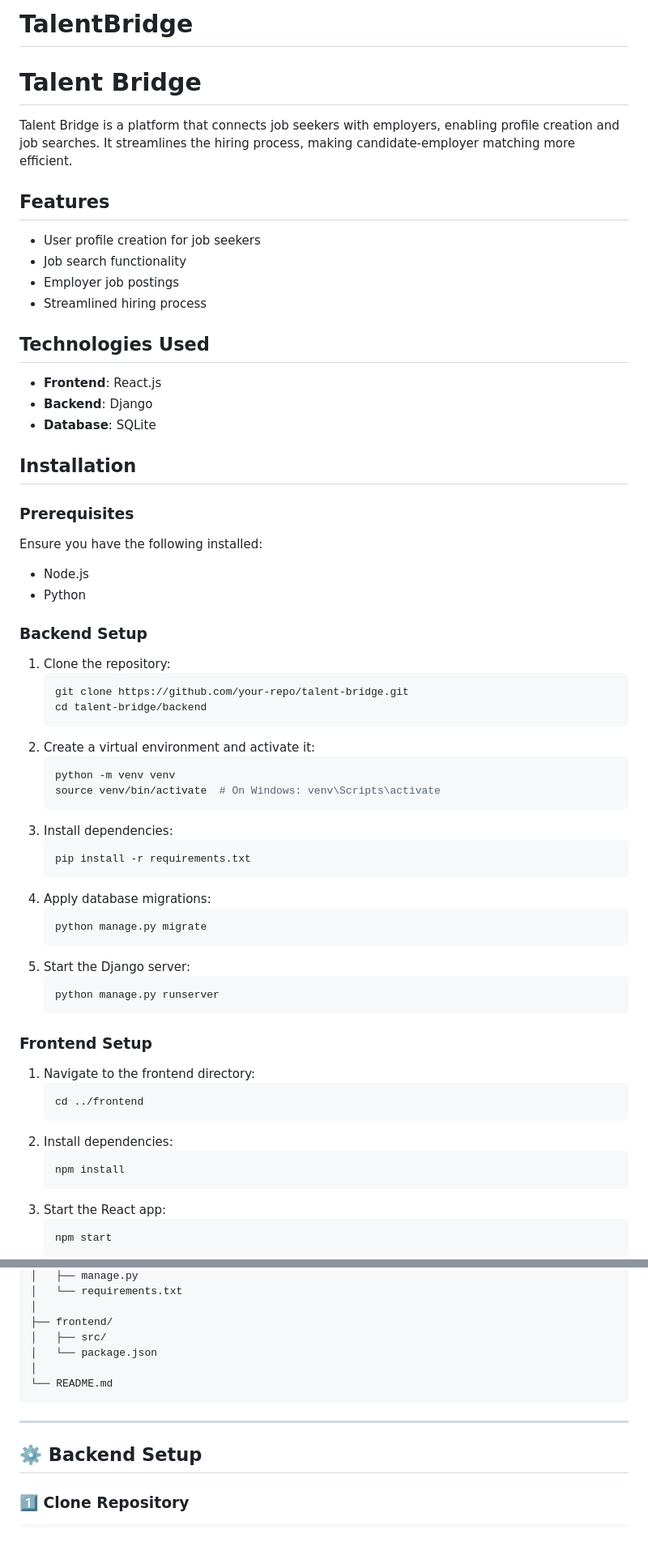
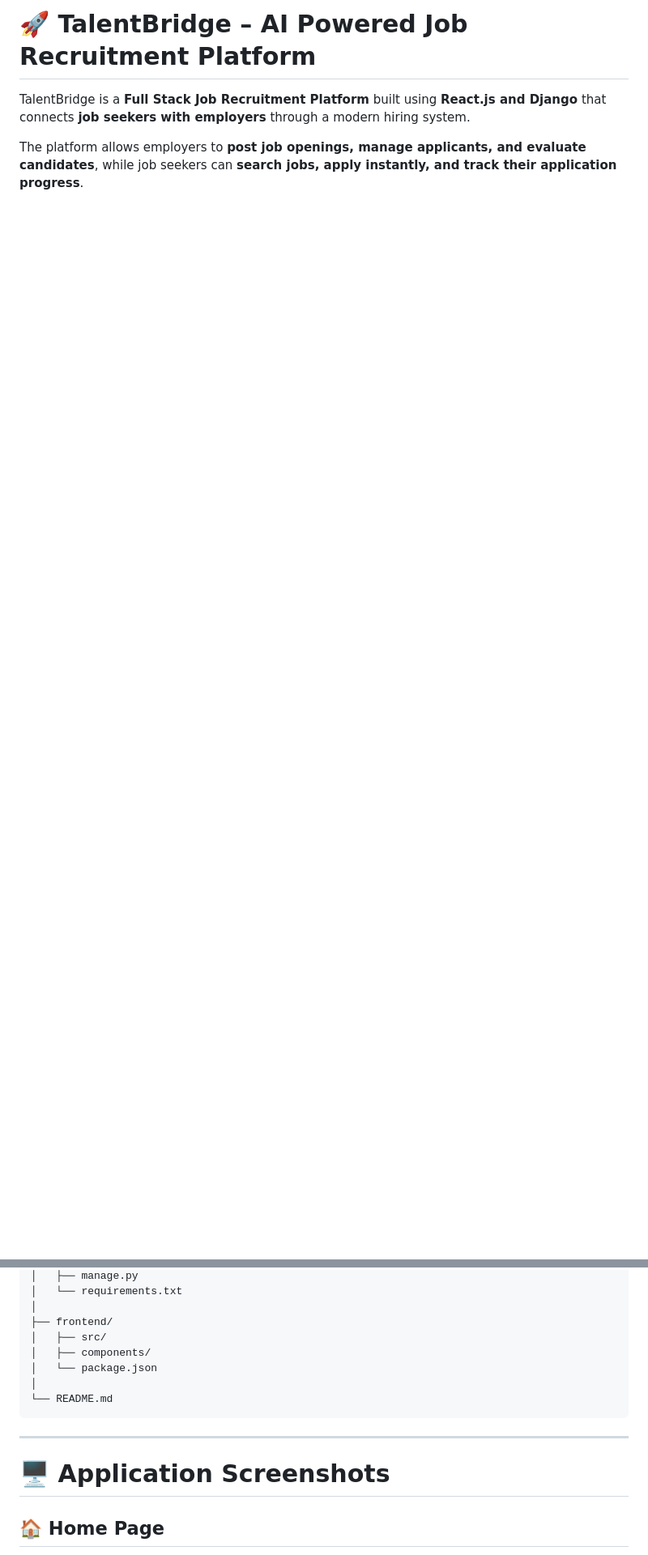
Before and after one commit to Jainam259/Talent_Bridge, a Markdown page: README.md, 2 parts joined by grey strips. Shown at 81% size. Rendered like a GitHub page; blank space fills up the shorter version.

````diff
--- a/README.md
+++ b/README.md
@@ -1,70 +1,6 @@
-# TalentBridge
+# 🚀 TalentBridge – AI Powered Job Recruitment Platform
 
+TalentBridge is a **Full Stack Job Recruitment Platform** built using **React.js and Django** that connects **job seekers with employers** through a modern hiring system.
 
+The platform allows employers to **post job openings, manage applicants, and evaluate candidates**, while job seekers can **search jobs, apply instantly, and track their application progress**.
 
-# Talent Bridge
-
-Talent Bridge is a platform that connects job seekers with employers, enabling profile creation and job searches. It streamlines the hiring process, making candidate-employer matching more efficient.
-
-## Features
-
-- User profile creation for job seekers
-- Job search functionality
-- Employer job postings
-- Streamlined hiring process
-
-## Technologies Used
-
-- **Frontend**: React.js
-- **Backend**: Django
-- **Database**: SQLite
-
-## Installation
-
-### Prerequisites
-
-Ensure you have the following installed:
-
-- Node.js
-- Python
-
-### Backend Setup
-
-1. Clone the repository:
-   ```bash
-   git clone https://github.com/your-repo/talent-bridge.git
-   cd talent-bridge/backend
-   ```
-2. Create a virtual environment and activate it:
-   ```bash
-   python -m venv venv
-   source venv/bin/activate  # On Windows: venv\Scripts\activate
-   ```
-3. Install dependencies:
-   ```bash
-   pip install -r requirements.txt
-   ```
-4. Apply database migrations:
-   ```bash
-   python manage.py migrate
-   ```
-5. Start the Django server:
-   ```bash
-   python manage.py runserver
-   ```
-
-### Frontend Setup
-
-1. Navigate to the frontend directory:
-   ```bash
-   cd ../frontend
-   ```
-2. Install dependencies:
-   ```bash
-   npm install
-   ```
-3. Start the React app:
-   ```bash
-   npm start
-   ```
-
@@ -149,6 +77,7 @@ TalentBridge/
 │
 ├── frontend/
 │   ├── src/
+│   ├── components/
 │   └── package.json
 │
 └── README.md
@@ -156,7 +85,7 @@ TalentBridge/
 
 ---
 
-## ⚙️ Backend Setup
+# 🖥 Application Screenshots
 
-### 1️⃣ Clone Repository
+## 🏠 Home Page
 
````
Also changed, not shown: other parts of README.md (+170 -87 lines).
